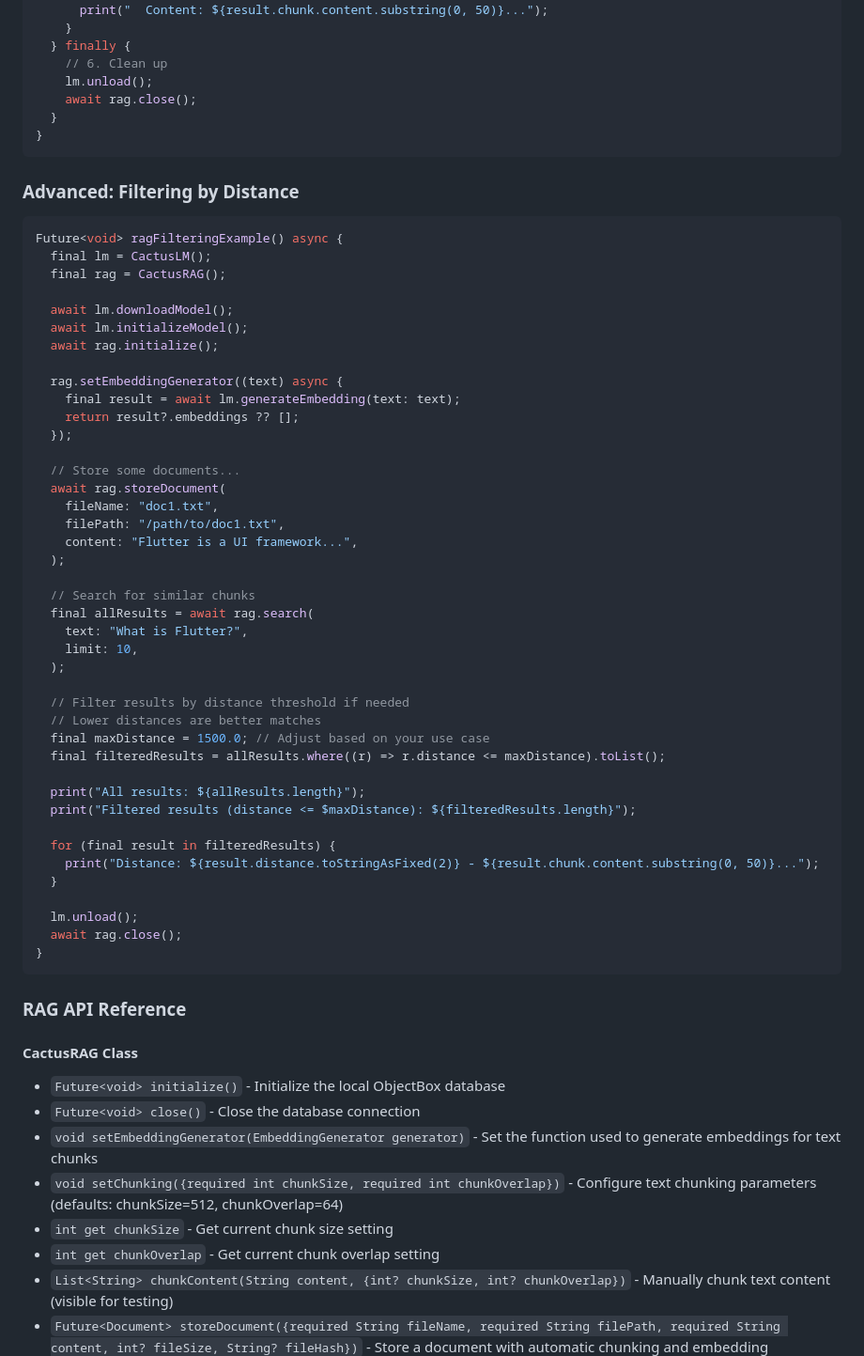
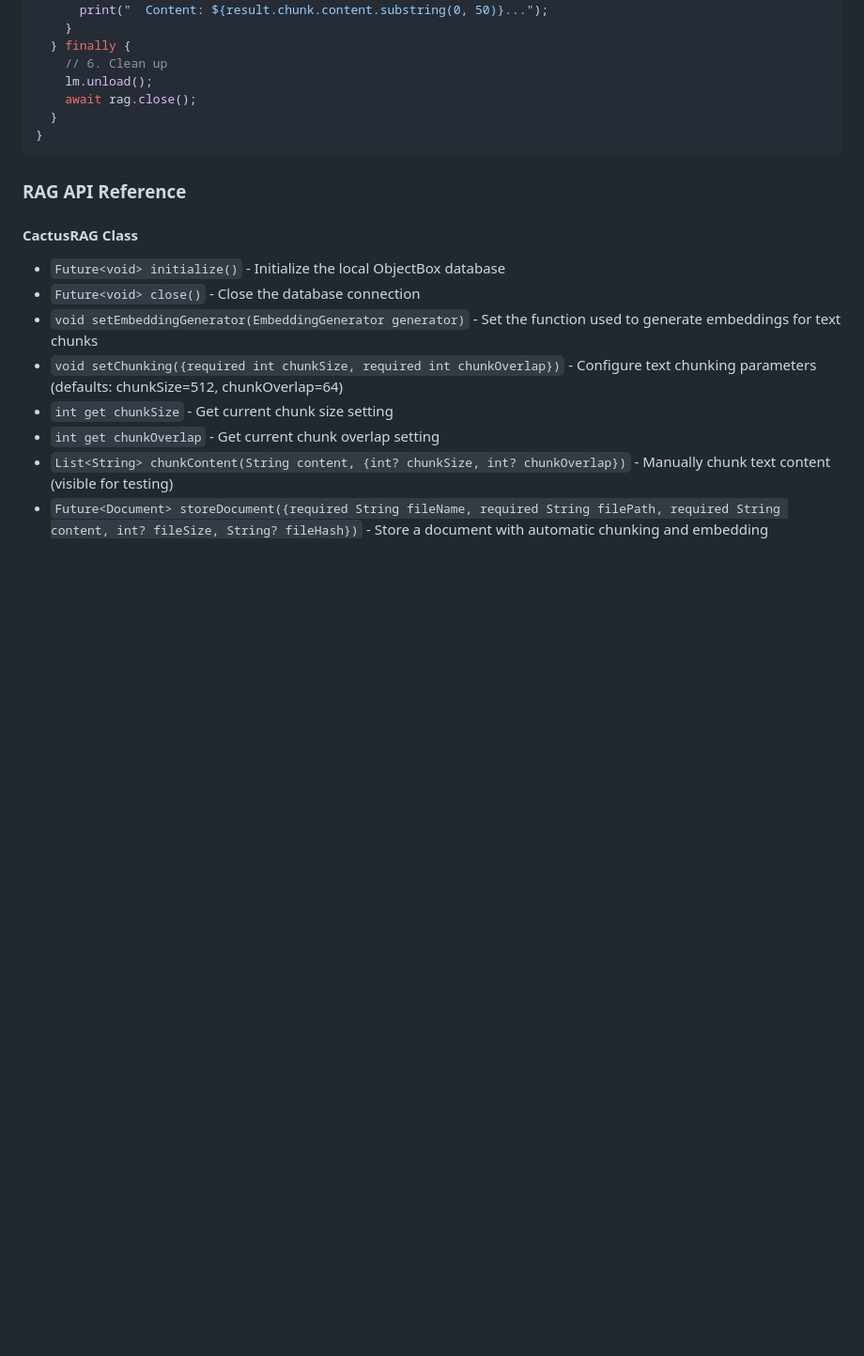
Before and after one commit to cactus-compute/cactus-flutter, a Markdown page: README.md, the part around the change. Shown at 94% size. GitHub-like rendering; blank space fills up the shorter version.

Commit message:
Simplify README

````diff
--- a/README.md
+++ b/README.md
@@ -543,51 +543,6 @@ Future<void> ragExample() async {
 }
 ```
 
-### Advanced: Filtering by Distance
-```dart
-Future<void> ragFilteringExample() async {
-  final lm = CactusLM();
-  final rag = CactusRAG();
-
-  await lm.downloadModel();
-  await lm.initializeModel();
-  await rag.initialize();
-
-  rag.setEmbeddingGenerator((text) async {
-    final result = await lm.generateEmbedding(text: text);
-    return result?.embeddings ?? [];
-  });
-
-  // Store some documents...
-  await rag.storeDocument(
-    fileName: "doc1.txt",
-    filePath: "/path/to/doc1.txt",
-    content: "Flutter is a UI framework...",
-  );
-
-  // Search for similar chunks
-  final allResults = await rag.search(
-    text: "What is Flutter?",
-    limit: 10,
-  );
-
-  // Filter results by distance threshold if needed
-  // Lower distances are better matches
-  final maxDistance = 1500.0; // Adjust based on your use case
-  final filteredResults = allResults.where((r) => r.distance <= maxDistance).toList();
-
-  print("All results: ${allResults.length}");
-  print("Filtered results (distance <= $maxDistance): ${filteredResults.length}");
-
-  for (final result in filteredResults) {
-    print("Distance: ${result.distance.toStringAsFixed(2)} - ${result.chunk.content.substring(0, 50)}...");
-  }
-
-  lm.unload();
-  await rag.close();
-}
-```
-
 ### RAG API Reference
 
 #### CactusRAG Class
````
